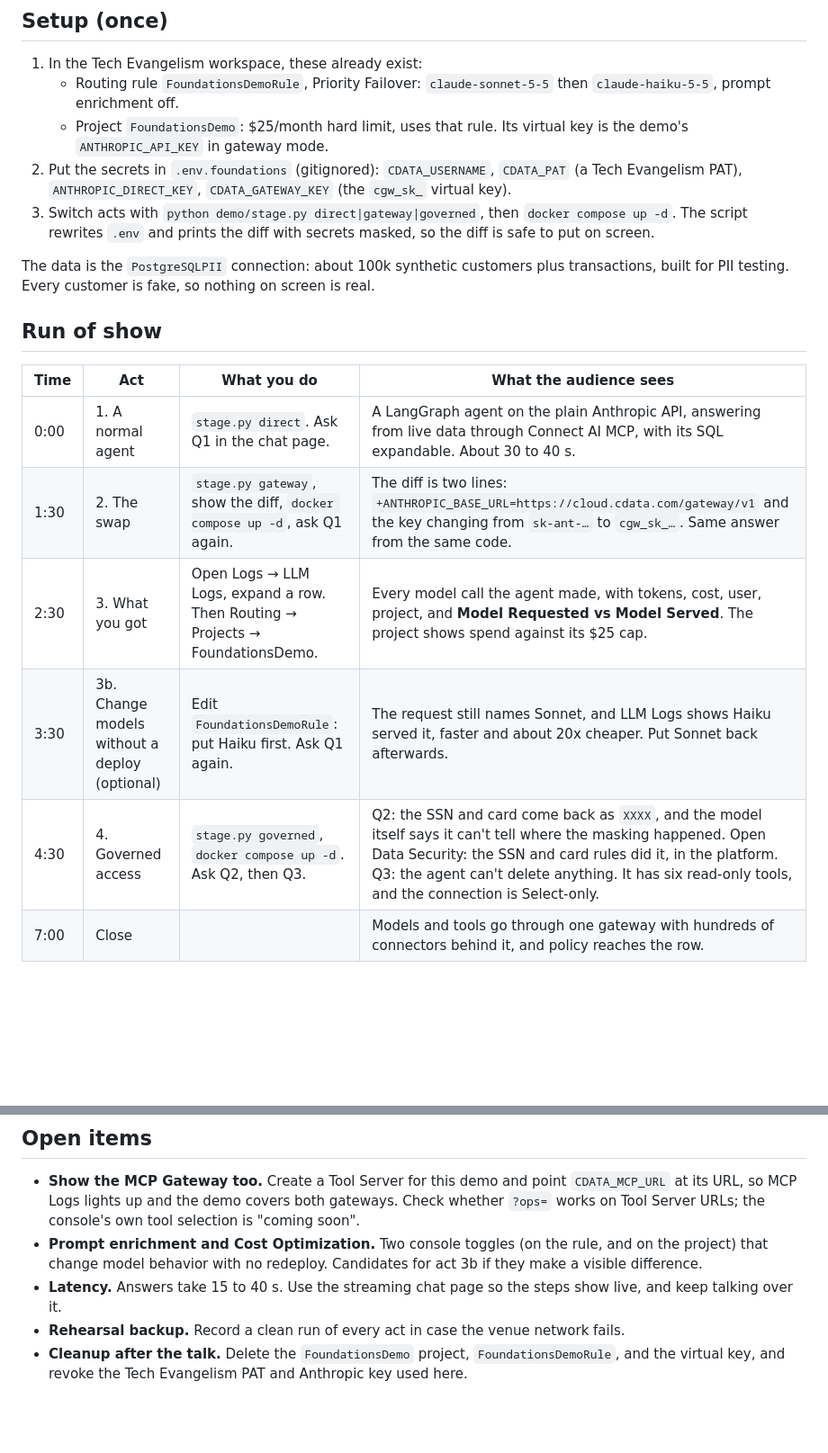
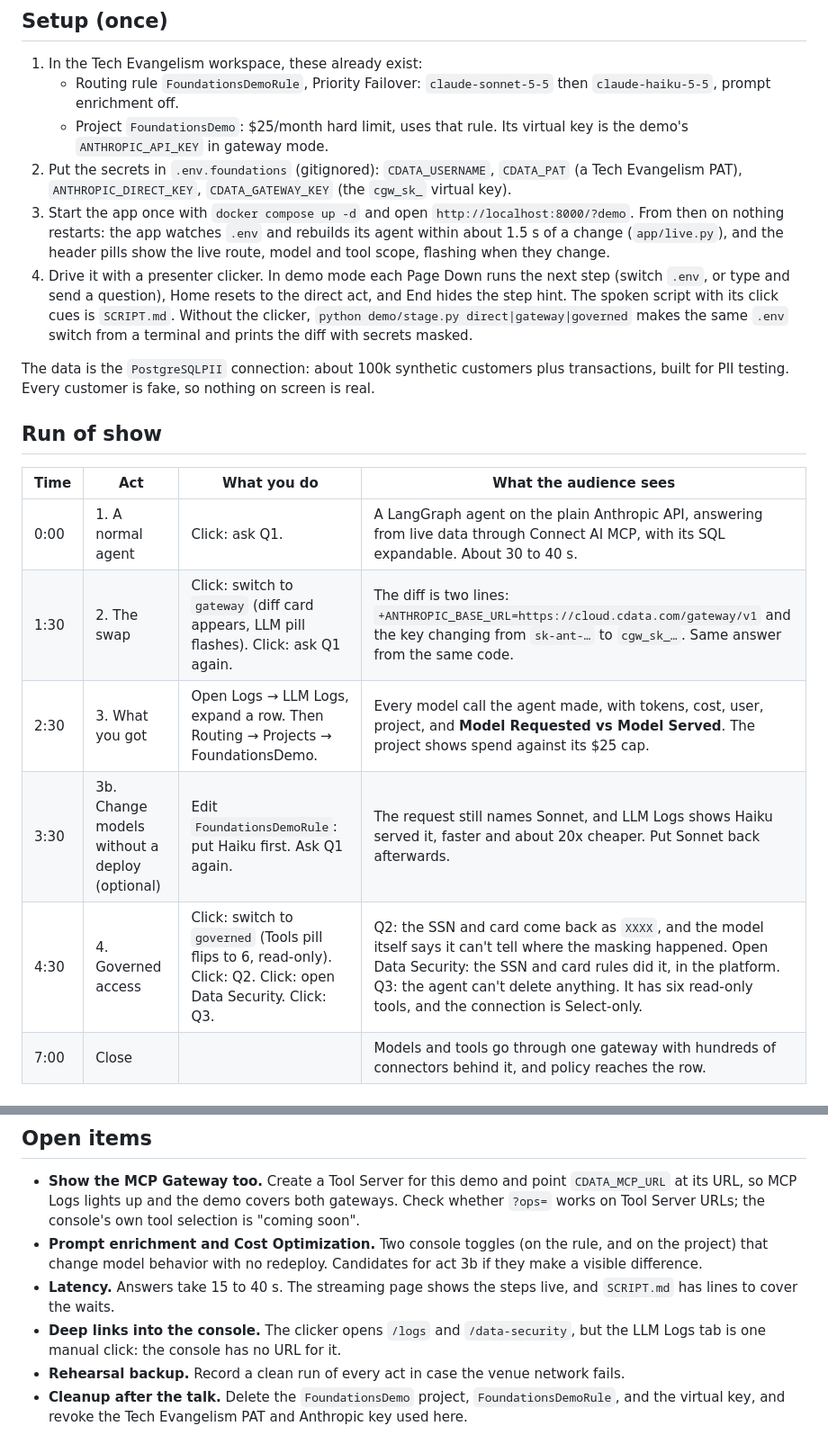
Before and after one commit to jerodj-cdata/connect-ai-render-starter, a Markdown page: demo/FOUNDATIONS.md, 2 parts joined by grey strips. Shown: that part at 90% size. Drawn GitHub-style; blank space fills up the shorter version.

Commit message:
feat: Add the Foundations demo script with clicker cues and update the run of show for hot swaps

```diff
--- a/demo/FOUNDATIONS.md
+++ b/demo/FOUNDATIONS.md
@@ -12,7 +12,8 @@ I ran everything below end to end on 2026-10-13 against the Tech Evangelism work
    - Routing rule `FoundationsDemoRule`, Priority Failover: `claude-sonnet-5-5` then `claude-haiku-5-5`, prompt enrichment off.
    - Project `FoundationsDemo`: $25/month hard limit, uses that rule. Its virtual key is the demo's `ANTHROPIC_API_KEY` in gateway mode.
 2. Put the secrets in `.env.foundations` (gitignored): `CDATA_USERNAME`, `CDATA_PAT` (a Tech Evangelism PAT), `ANTHROPIC_DIRECT_KEY`, `CDATA_GATEWAY_KEY` (the `cgw_sk_` virtual key).
-3. Switch acts with `python demo/stage.py direct|gateway|governed`, then `docker compose up -d`. The script rewrites `.env` and prints the diff with secrets masked, so the diff is safe to put on screen.
+3. Start the app once with `docker compose up -d` and open `http://localhost:8000/?demo`. From then on nothing restarts: the app watches `.env` and rebuilds its agent within about 1.5 s of a change (`app/live.py`), and the header pills show the live route, model and tool scope, flashing when they change.
+4. Drive it with a presenter clicker. In demo mode each Page Down runs the next step (switch `.env`, or type and send a question), Home resets to the direct act, and End hides the step hint. The spoken script with its click cues is `SCRIPT.md`. Without the clicker, `python demo/stage.py direct|gateway|governed` makes the same `.env` switch from a terminal and prints the diff with secrets masked.
 
 The data is the `PostgreSQLPII` connection: about 100k synthetic customers plus transactions, built for PII testing. Every customer is fake, so nothing on screen is real.
 
@@ -20,11 +21,11 @@ The data is the `PostgreSQLPII` connection: about 100k synthetic customers plus
 
 | Time | Act | What you do | What the audience sees |
 |---|---|---|---|
-| 0:00 | 1. A normal agent | `stage.py direct`. Ask Q1 in the chat page. | A LangGraph agent on the plain Anthropic API, answering from live data through Connect AI MCP, with its SQL expandable. About 30 to 40 s. |
-| 1:30 | 2. The swap | `stage.py gateway`, show the diff, `docker compose up -d`, ask Q1 again. | The diff is two lines: `+ANTHROPIC_BASE_URL=https://cloud.cdata.com/gateway/v1` and the key changing from `sk-ant-…` to `cgw_sk_…`. Same answer from the same code. |
+| 0:00 | 1. A normal agent | Click: ask Q1. | A LangGraph agent on the plain Anthropic API, answering from live data through Connect AI MCP, with its SQL expandable. About 30 to 40 s. |
+| 1:30 | 2. The swap | Click: switch to `gateway` (diff card appears, LLM pill flashes). Click: ask Q1 again. | The diff is two lines: `+ANTHROPIC_BASE_URL=https://cloud.cdata.com/gateway/v1` and the key changing from `sk-ant-…` to `cgw_sk_…`. Same answer from the same code. |
 | 2:30 | 3. What you got | Open Logs → LLM Logs, expand a row. Then Routing → Projects → FoundationsDemo. | Every model call the agent made, with tokens, cost, user, project, and **Model Requested vs Model Served**. The project shows spend against its $25 cap. |
 | 3:30 | 3b. Change models without a deploy (optional) | Edit `FoundationsDemoRule`: put Haiku first. Ask Q1 again. | The request still names Sonnet, and LLM Logs shows Haiku served it, faster and about 20x cheaper. Put Sonnet back afterwards. |
-| 4:30 | 4. Governed access | `stage.py governed`, `docker compose up -d`. Ask Q2, then Q3. | Q2: the SSN and card come back as `XXXX`, and the model itself says it can't tell where the masking happened. Open Data Security: the SSN and card rules did it, in the platform. Q3: the agent can't delete anything. It has six read-only tools, and the connection is Select-only. |
+| 4:30 | 4. Governed access | Click: switch to `governed` (Tools pill flips to 6, read-only). Click: Q2. Click: open Data Security. Click: Q3. | Q2: the SSN and card come back as `XXXX`, and the model itself says it can't tell where the masking happened. Open Data Security: the SSN and card rules did it, in the platform. Q3: the agent can't delete anything. It has six read-only tools, and the connection is Select-only. |
 | 7:00 | Close | | Models and tools go through one gateway with hundreds of connectors behind it, and policy reaches the row. |
 
 ### The questions
@@ -53,6 +54,7 @@ Asked casually ("pull up the SSN for Michael Johnson"), the agent finds the data
 
 - **Show the MCP Gateway too.** Create a Tool Server for this demo and point `CDATA_MCP_URL` at its URL, so MCP Logs lights up and the demo covers both gateways. Check whether `?ops=` works on Tool Server URLs; the console's own tool selection is "coming soon".
 - **Prompt enrichment and Cost Optimization.** Two console toggles (on the rule, and on the project) that change model behavior with no redeploy. Candidates for act 3b if they make a visible difference.
-- **Latency.** Answers take 15 to 40 s. Use the streaming chat page so the steps show live, and keep talking over it.
+- **Latency.** Answers take 15 to 40 s. The streaming page shows the steps live, and `SCRIPT.md` has lines to cover the waits.
+- **Deep links into the console.** The clicker opens `/logs` and `/data-security`, but the LLM Logs tab is one manual click: the console has no URL for it.
 - **Rehearsal backup.** Record a clean run of every act in case the venue network fails.
 - **Cleanup after the talk.** Delete the `FoundationsDemo` project, `FoundationsDemoRule`, and the virtual key, and revoke the Tech Evangelism PAT and Anthropic key used here.
```
Also changed, not shown: demo/SCRIPT.md (added, +115 -0 lines).
